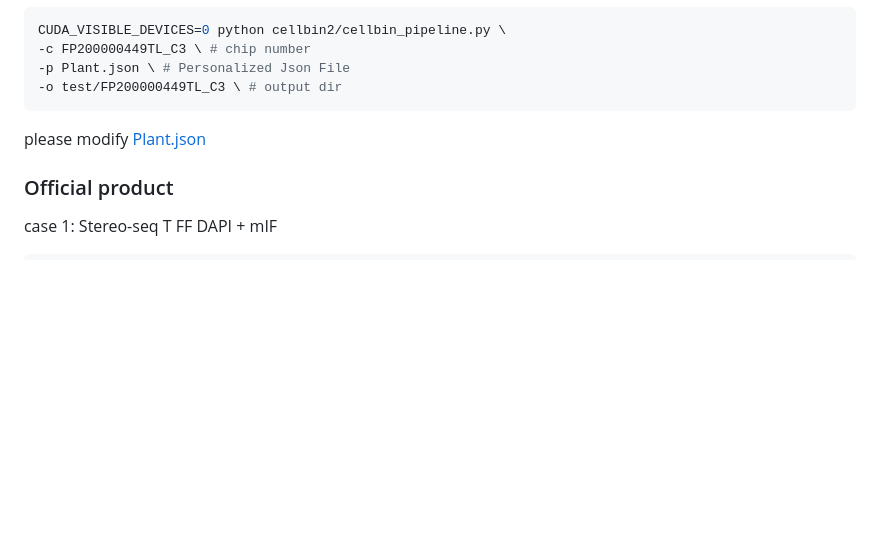
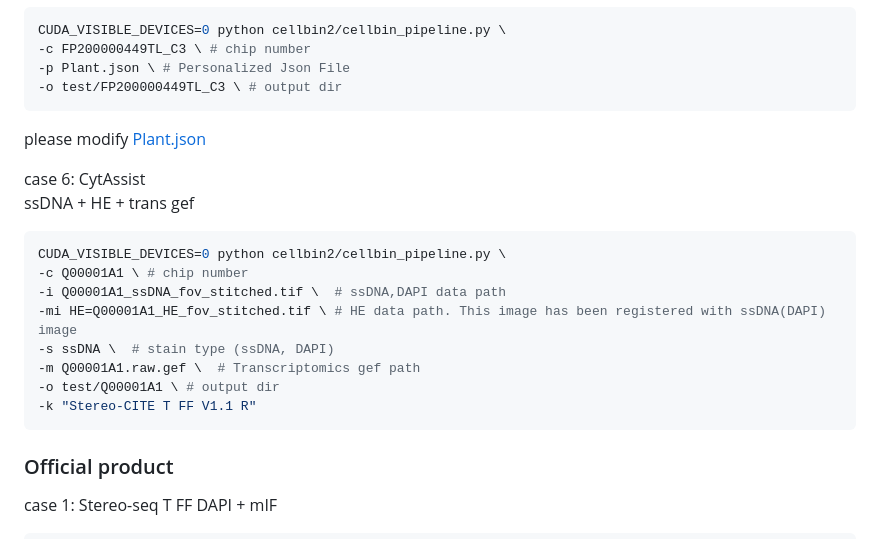
Before and after one commit to fnbgi/cellbin2, a Markdown page: README.md, the part around the change. Drawn GitHub-style; blank space fills up the shorter version.

Commit message:
add ssd+he case description

````diff
--- a/README.md
+++ b/README.md
@@ -116,6 +116,20 @@ CUDA_VISIBLE_DEVICES=0 python cellbin2/cellbin_pipeline.py \
 ```
 please modify [Plant.json](cellbin2/config/demos/Plant.json)<br>
 
+case 6:
+CytAssist <br>
+ssDNA + HE + trans gef
+ ```shell
+ CUDA_VISIBLE_DEVICES=0 python cellbin2/cellbin_pipeline.py \
+ -c Q00001A1 \ # chip number
+ -i Q00001A1_ssDNA_fov_stitched.tif \  # ssDNA,DAPI data path
+ -mi HE=Q00001A1_HE_fov_stitched.tif \ # HE data path. This image has been registered with ssDNA(DAPI) image
+ -s ssDNA \  # stain type (ssDNA, DAPI)
+ -m Q00001A1.raw.gef \  # Transcriptomics gef path
+ -o test/Q00001A1 \ # output dir
+ -k "Stereo-CITE T FF V1.1 R"
+ ```
+
 ### Official product
 case 1:
 Stereo-seq T FF
````
